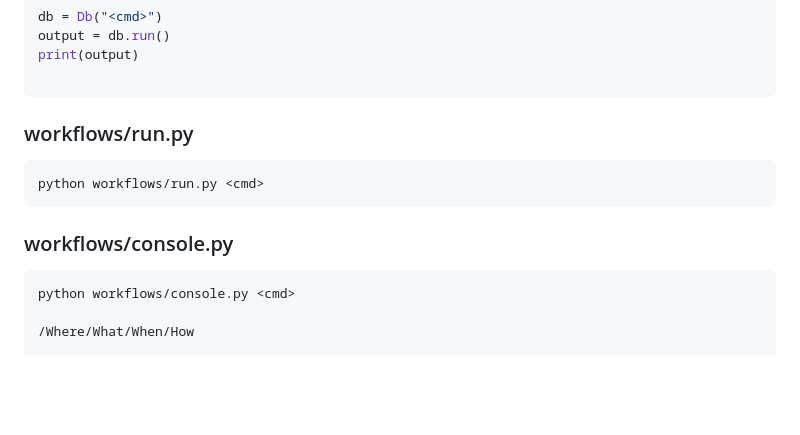
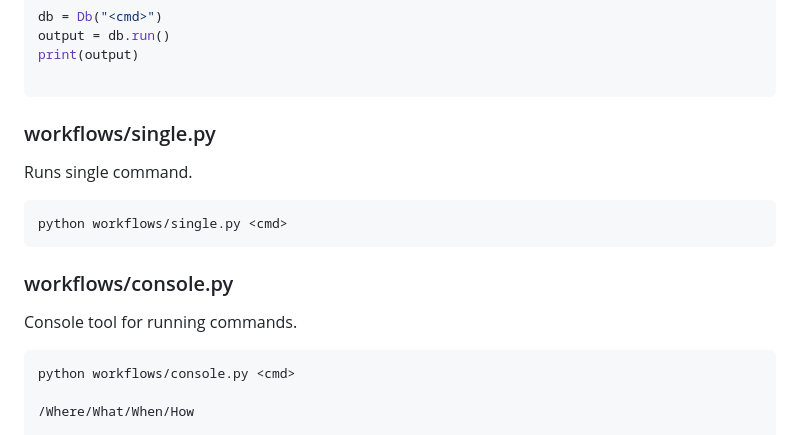
Before and after one commit to nuuuwan/lanka_data, a Markdown page: README.md, the part around the change. GitHub-like rendering; blank space fills up the shorter version.

Commit message:
Update README to correct workflow command and improve descriptions

````diff
--- a/README.md
+++ b/README.md
@@ -23,13 +23,17 @@ print(output)
 
 ```
 
-### workflows/run.py
+### workflows/single.py
+
+Runs single command.
 
 ```bash
-python workflows/run.py <cmd>
+python workflows/single.py <cmd>
 ```
 
 ### workflows/console.py
+
+Console tool for running commands.
 
 ```bash
 python workflows/console.py <cmd>
````
